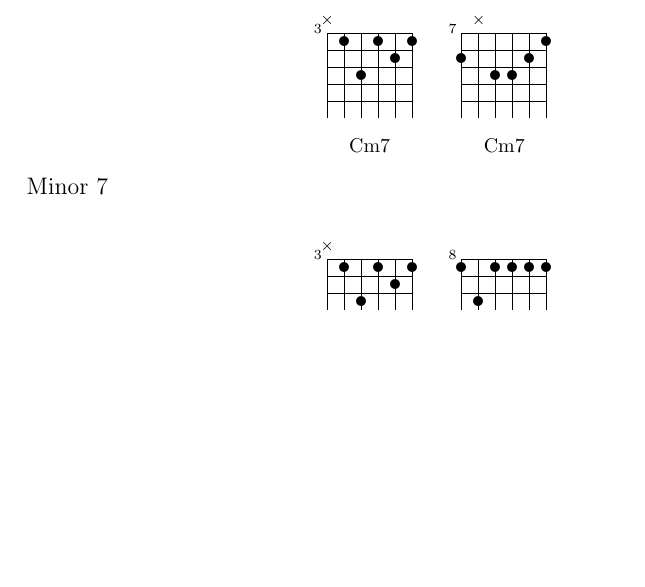
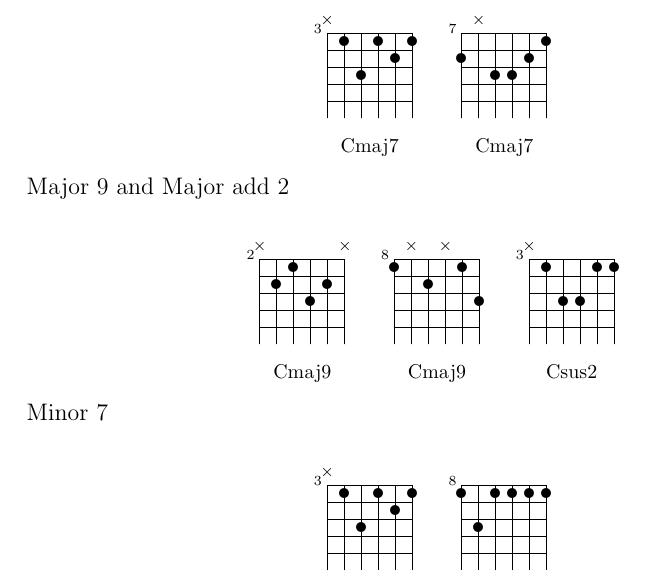
Before and after one commit to d-smith/notes, a LaTeX document (guitar/chord-shapes.tex): part of page 1 of 2, cut so that both start at the same text, the shorter picture padded with empty space. Compiled offline with pdfLaTeX.

Commit message:
more shapes

```diff
--- a/guitar/chord-shapes.tex
+++ b/guitar/chord-shapes.tex
@@ -13,8 +13,15 @@
 Major 7
 
 \chords{
-\chord{{3}}{x,p1,p3,p1,p2,p1}{Cm7}
-\chord{{7}}{p2,x,p3,p3,p2,p1}{Cm7}}
+\chord{{3}}{x,p1,p3,p1,p2,p1}{Cmaj7}
+\chord{{7}}{p2,x,p3,p3,p2,p1}{Cmaj7}}
+
+Major 9 and Major add 2
+
+\chords{
+\chord{{2}}{x,p2,p1,p3,p2,x}{Cmaj9}
+\chord{{8}}{p1,x,p2,x,p1,p3}{Cmaj9}
+\chord{{3}}{x,p1,p3,p3,p1,p1}{Csus2}}
 
 Minor 7
 
```
